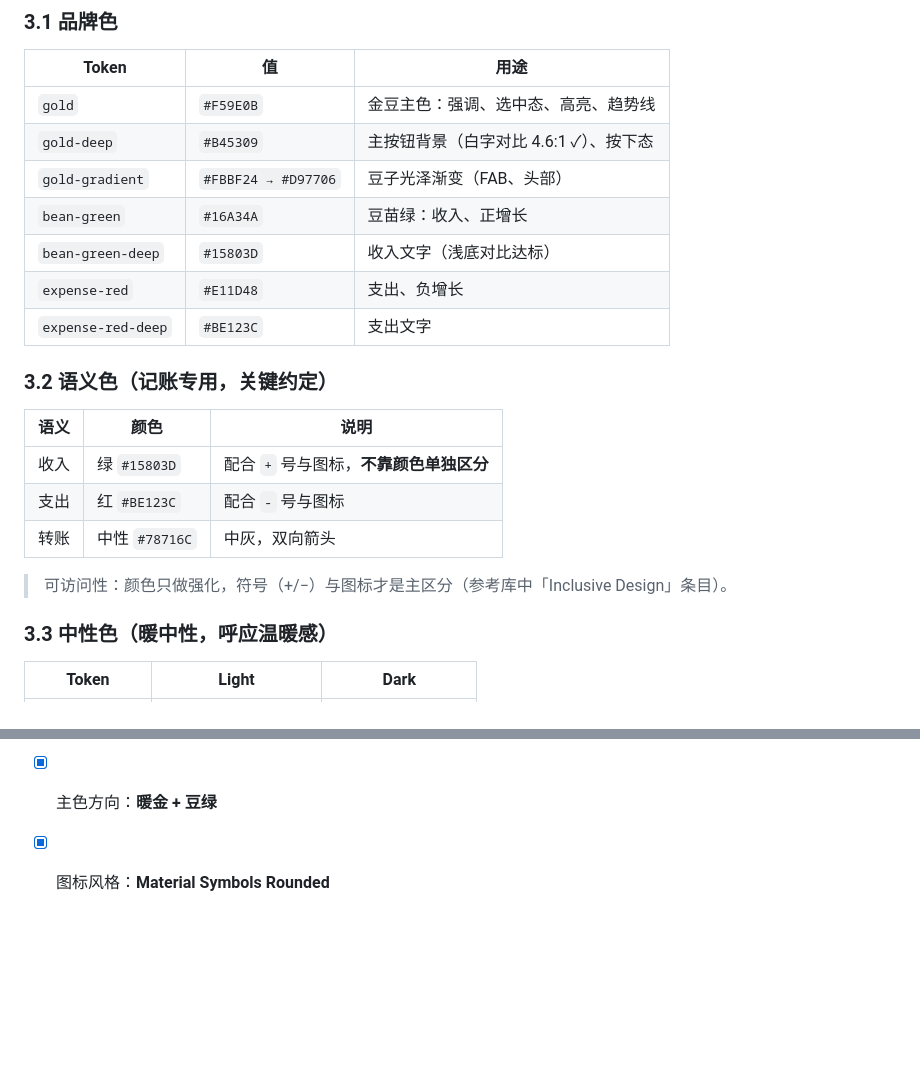
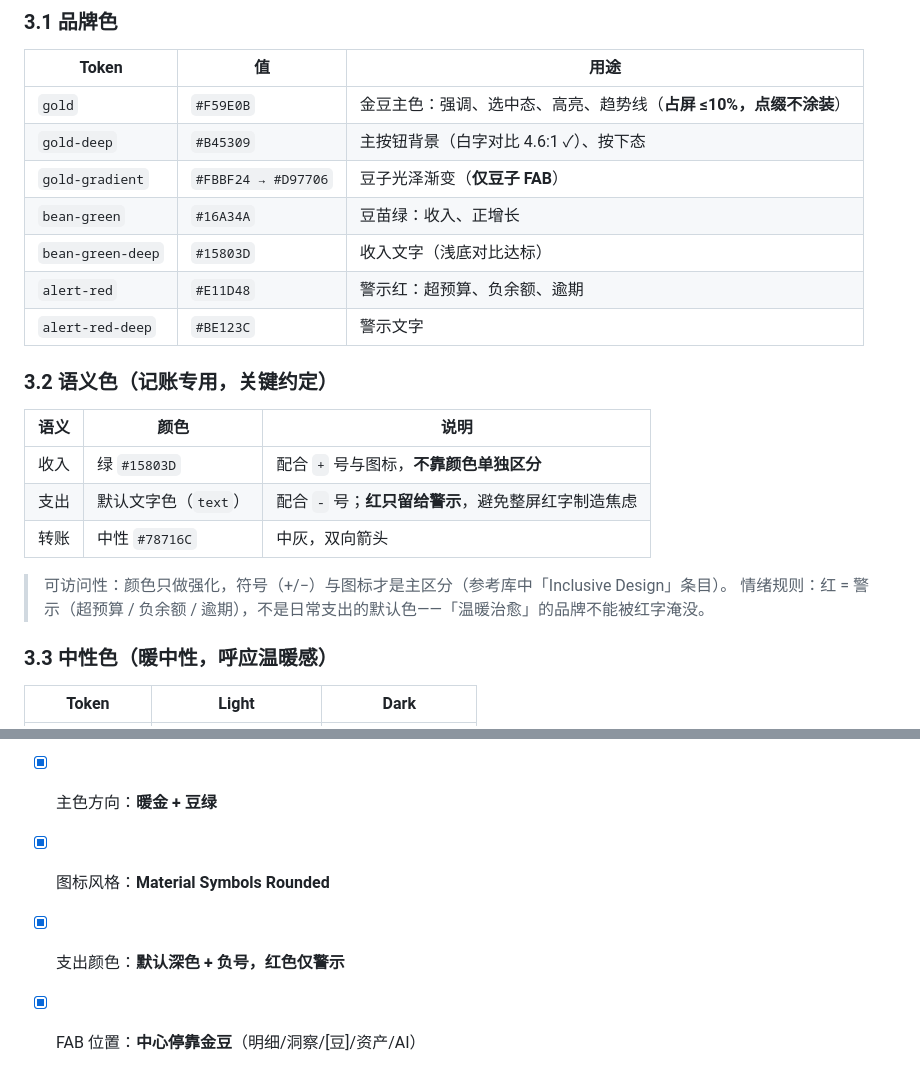
Before and after one commit to mayapony/beancount, a Markdown page: docs/DESIGN.md, 2 parts joined by grey strips. Rendered like a GitHub page; blank space fills up the shorter version.

```diff
--- a/docs/DESIGN.md
+++ b/docs/DESIGN.md
@@ -30,23 +30,24 @@
 
 | Token | 值 | 用途 |
 |---|---|---|
-| `gold` | `#F59E0B` | 金豆主色：强调、选中态、高亮、趋势线 |
+| `gold` | `#F59E0B` | 金豆主色：强调、选中态、高亮、趋势线（**占屏 ≤10%，点缀不涂装**） |
 | `gold-deep` | `#B45309` | 主按钮背景（白字对比 4.6:1 ✓）、按下态 |
-| `gold-gradient` | `#FBBF24 → #D97706` | 豆子光泽渐变（FAB、头部） |
+| `gold-gradient` | `#FBBF24 → #D97706` | 豆子光泽渐变（**仅豆子 FAB**） |
 | `bean-green` | `#16A34A` | 豆苗绿：收入、正增长 |
 | `bean-green-deep` | `#15803D` | 收入文字（浅底对比达标） |
-| `expense-red` | `#E11D48` | 支出、负增长 |
-| `expense-red-deep` | `#BE123C` | 支出文字 |
+| `alert-red` | `#E11D48` | 警示红：超预算、负余额、逾期 |
+| `alert-red-deep` | `#BE123C` | 警示文字 |
 
 ### 3.2 语义色（记账专用，关键约定）
 
 | 语义 | 颜色 | 说明 |
 |---|---|---|
 | 收入 | 绿 `#15803D` | 配合 `+` 号与图标，**不靠颜色单独区分** |
-| 支出 | 红 `#BE123C` | 配合 `-` 号与图标 |
+| 支出 | 默认文字色（`text`） | 配合 `-` 号；**红只留给警示**，避免整屏红字制造焦虑 |
 | 转账 | 中性 `#78716C` | 中灰，双向箭头 |
 
 > 可访问性：颜色只做强化，符号（+/−）与图标才是主区分（参考库中「Inclusive Design」条目）。
+> 情绪规则：红 = 警示（超预算 / 负余额 / 逾期），不是日常支出的默认色——「温暖治愈」的品牌不能被红字淹没。
 
 ### 3.3 中性色（暖中性，呼应温暖感）
 
@@ -143,3 +147,5 @@
 - [x] 风格基调：**Soft UI Evolution + 圆润**
 - [x] 主色方向：**暖金 + 豆绿**
 - [x] 图标风格：**Material Symbols Rounded**
+- [x] 支出颜色：**默认深色 + 负号，红色仅警示**
+- [x] FAB 位置：**中心停靠金豆**（明细/洞察/[豆]/资产/AI）
```
Also changed, not shown: other parts of docs/DESIGN.md (+12 -9 lines).
